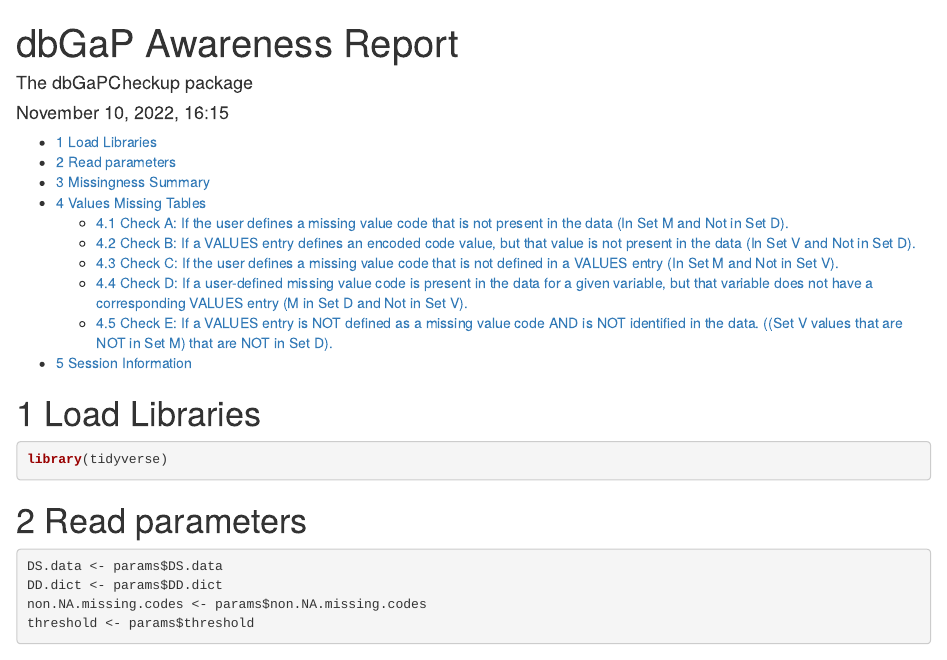
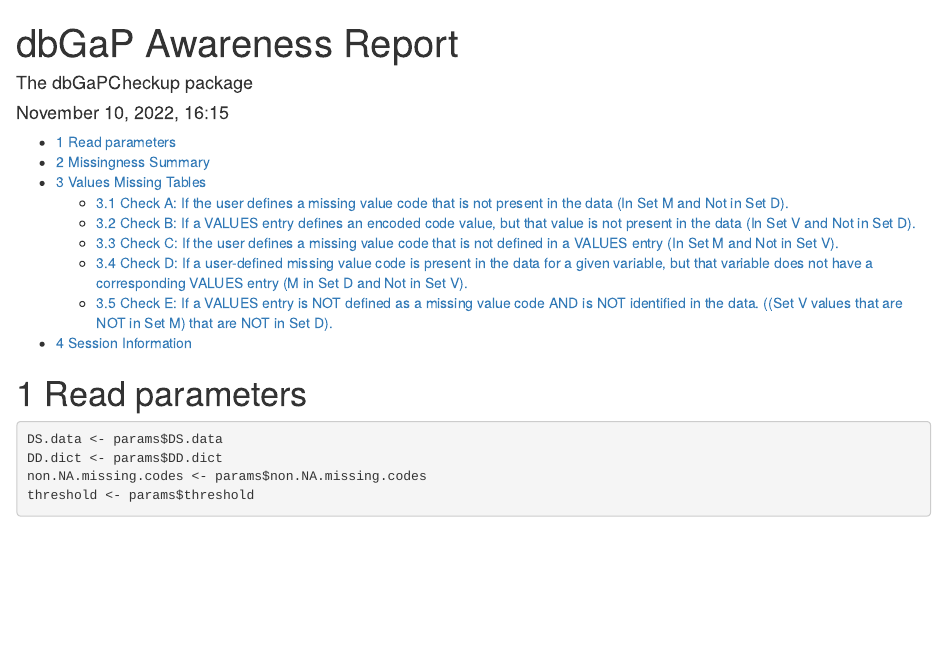
Before and after one commit to lwheinsberg/dbGaPCheckup, an R Markdown document (inst/rmd/dbGaP_awareness_report.Rmd): the page in a window 1100 px wide, from its top. Rendered offline with R 4.5, knitr and Pandoc, with nearby package versions; some code elsewhere in the file could not run offline.

Commit message:
removing tidyverse as loaded library from awareness report markdowns to fix linux error

````diff
--- a/inst/rmd/dbGaP_awareness_report.Rmd
+++ b/inst/rmd/dbGaP_awareness_report.Rmd
@@ -18,12 +18,6 @@
 require(knitr)
 # Set so that long lines in R will be wrapped:
 opts_chunk$set(tidy.opts=list(width.cutoff=80),tidy=TRUE)
-```
-
-# Load Libraries
-
-```{r lib, message=FALSE}
-library(tidyverse)
 ```
 
 # Read parameters
````
Also changed, not shown: inst/rmd/dbGaP_check_report.Rmd (+0 -1 lines), 1 other file.
